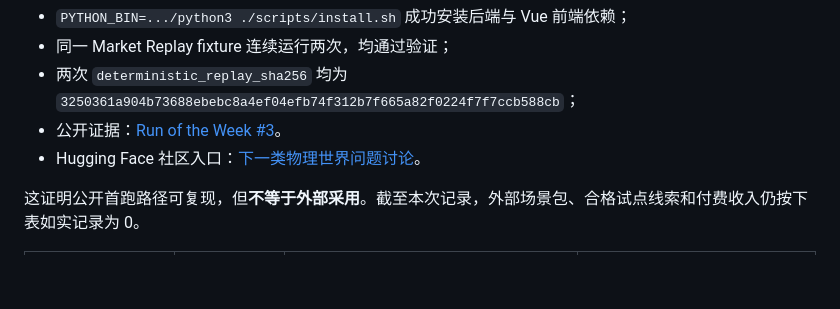
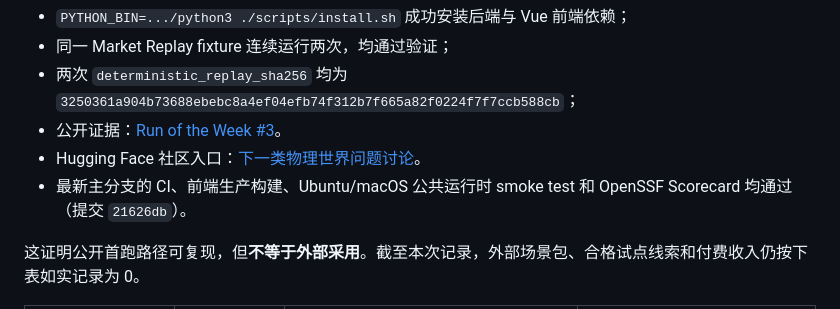
Before and after one commit to tonyhyworld/TraceArena, a Markdown page: docs/open_source_release/GROWTH_EXECUTION_BOARD.md, the part around the change. Drawn GitHub-style; blank space fills up the shorter version.

Commit message:
docs: record green release verification

```diff
--- a/docs/open_source_release/GROWTH_EXECUTION_BOARD.md
+++ b/docs/open_source_release/GROWTH_EXECUTION_BOARD.md
@@ -16,6 +16,7 @@
 - 两次 `deterministic_replay_sha256` 均为 `3250361a904b73688ebebc8a4ef04efb74f312b7f665a82f0224f7f7ccb588cb`；
 - 公开证据：[Run of the Week #3](https://github.com/tonyhyworld/TraceArena/discussions/13)。
 - Hugging Face 社区入口：[下一类物理世界问题讨论](https://huggingface.co/spaces/tonyworld888/tracearena-demo/discussions/1)。
+- 最新主分支的 CI、前端生产构建、Ubuntu/macOS 公共运行时 smoke test 和 OpenSSF Scorecard 均通过（提交 `21626db`）。
 
 这证明公开首跑路径可复现，但**不等于外部采用**。截至本次记录，外部场景包、合格试点线索和付费收入仍按下表如实记录为 0。
 
```
